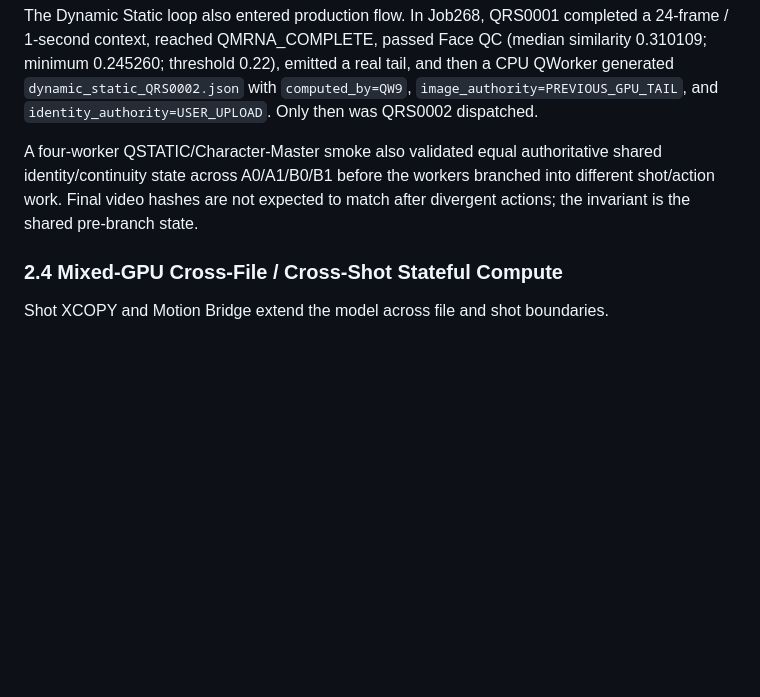
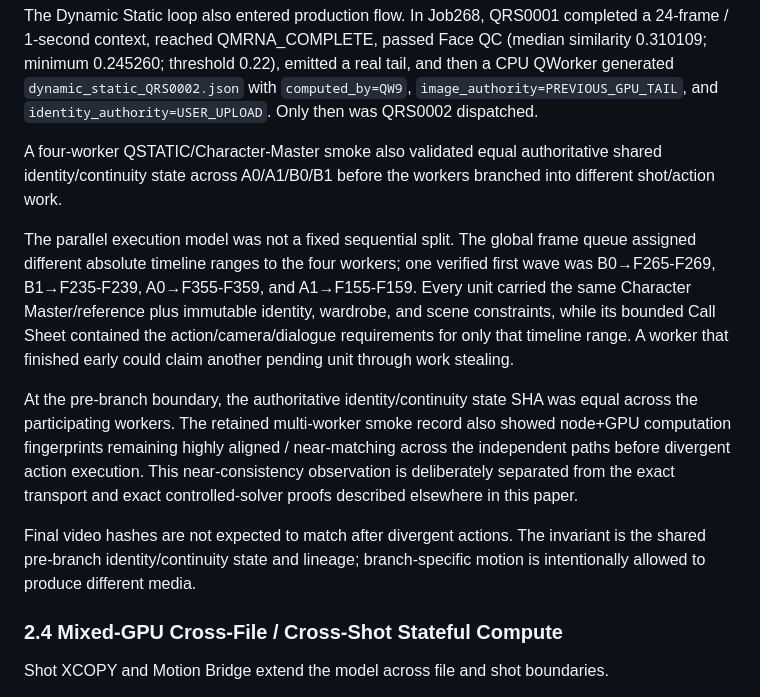
Before and after one commit to yuyu19761121/q-framework, a Markdown page: whitepaper/Q-Framework-v1.0-RC2-EN.md, the part around the change. Drawn GitHub-style; blank space fills up the shorter version.

Commit message:
Expand four-GPU QSTATIC evidence in whitepaper/Q-Framework-v1.0-RC2-EN.md

```diff
--- a/whitepaper/Q-Framework-v1.0-RC2-EN.md
+++ b/whitepaper/Q-Framework-v1.0-RC2-EN.md
@@ -61,7 +61,13 @@ This is direct evidence of environment-decoupled state for the tested H3 referen
 
 The Dynamic Static loop also entered production flow. In Job268, QRS0001 completed a 24-frame / 1-second context, reached QMRNA_COMPLETE, passed Face QC (median similarity 0.310109; minimum 0.245260; threshold 0.22), emitted a real tail, and then a CPU QWorker generated `dynamic_static_QRS0002.json` with `computed_by=QW9`, `image_authority=PREVIOUS_GPU_TAIL`, and `identity_authority=USER_UPLOAD`. Only then was QRS0002 dispatched.
 
-A four-worker QSTATIC/Character-Master smoke also validated equal authoritative shared identity/continuity state across A0/A1/B0/B1 before the workers branched into different shot/action work. Final video hashes are not expected to match after divergent actions; the invariant is the shared pre-branch state.
+A four-worker QSTATIC/Character-Master smoke also validated equal authoritative shared identity/continuity state across A0/A1/B0/B1 before the workers branched into different shot/action work.
+
+The parallel execution model was not a fixed sequential split. The global frame queue assigned different absolute timeline ranges to the four workers; one verified first wave was B0→F265-F269, B1→F235-F239, A0→F355-F359, and A1→F155-F159. Every unit carried the same Character Master/reference plus immutable identity, wardrobe, and scene constraints, while its bounded Call Sheet contained the action/camera/dialogue requirements for only that timeline range. A worker that finished early could claim another pending unit through work stealing.
+
+At the pre-branch boundary, the authoritative identity/continuity state SHA was equal across the participating workers. The retained multi-worker smoke record also showed node+GPU computation fingerprints remaining highly aligned / near-matching across the independent paths before divergent action execution. This near-consistency observation is deliberately separated from the exact transport and exact controlled-solver proofs described elsewhere in this paper.
+
+Final video hashes are not expected to match after divergent actions. The invariant is the shared pre-branch identity/continuity state and lineage; branch-specific motion is intentionally allowed to produce different media.
 
 ### 2.4 Mixed-GPU Cross-File / Cross-Shot Stateful Compute
 
```
